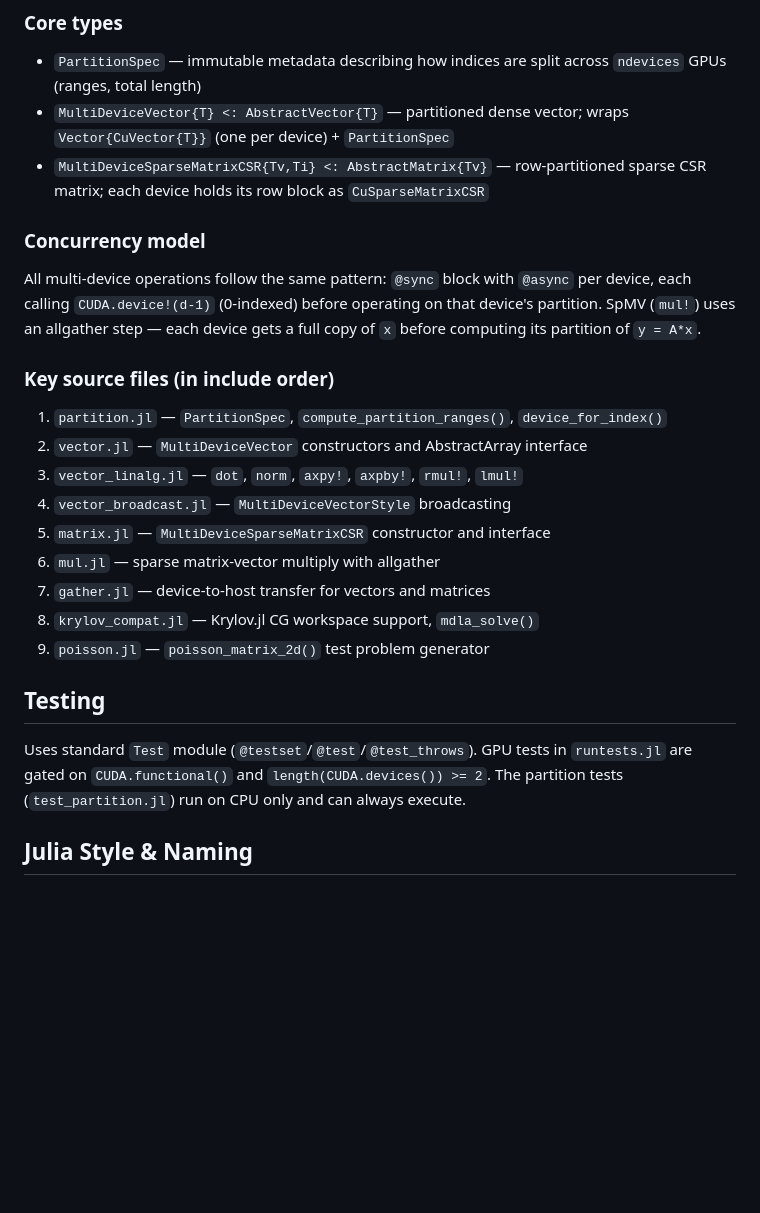
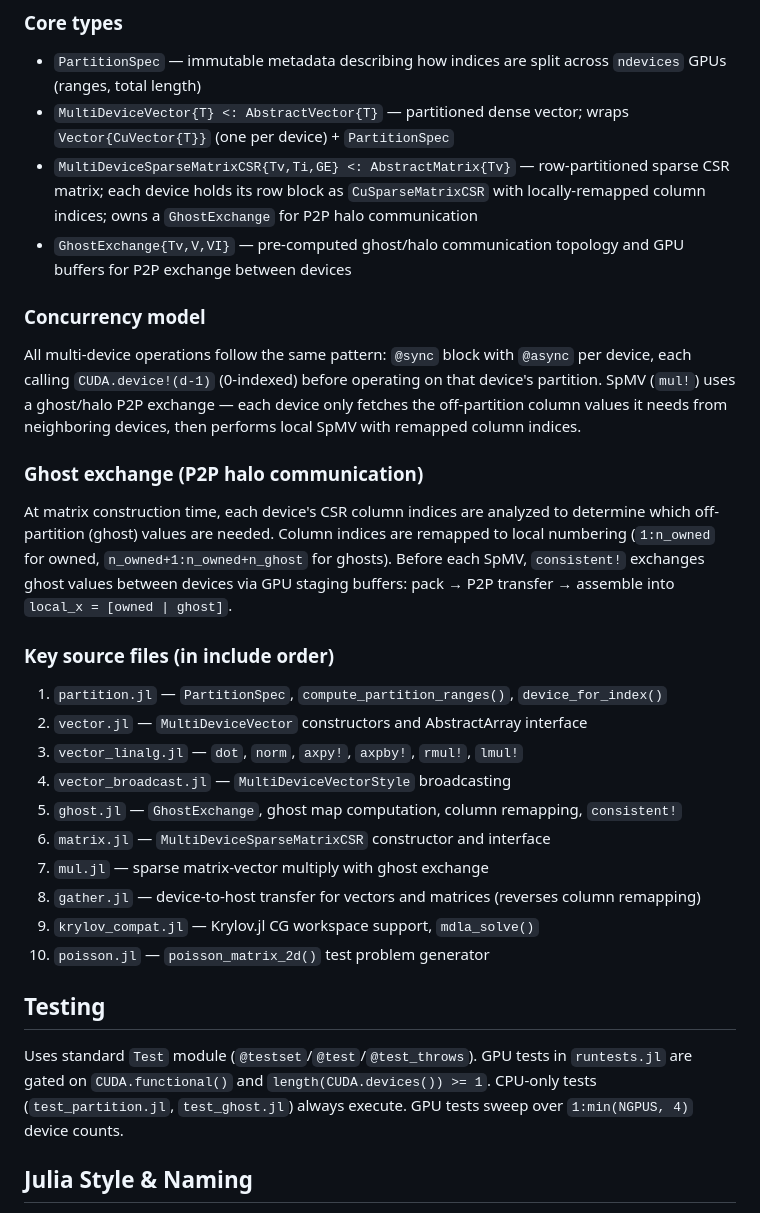
Before and after one commit to kylebeggs/MultiDeviceLinearAlgebra.jl, a Markdown page: CLAUDE.md, the part around the change. Drawn GitHub-style; blank space fills up the shorter version.

```diff
--- a/CLAUDE.md
+++ b/CLAUDE.md
@@ -32,25 +32,30 @@ julia --project=docs docs/make.jl
 ### Core types
 - `PartitionSpec` — immutable metadata describing how indices are split across `ndevices` GPUs (ranges, total length)
 - `MultiDeviceVector{T} <: AbstractVector{T}` — partitioned dense vector; wraps `Vector{CuVector{T}}` (one per device) + `PartitionSpec`
-- `MultiDeviceSparseMatrixCSR{Tv,Ti} <: AbstractMatrix{Tv}` — row-partitioned sparse CSR matrix; each device holds its row block as `CuSparseMatrixCSR`
+- `MultiDeviceSparseMatrixCSR{Tv,Ti,GE} <: AbstractMatrix{Tv}` — row-partitioned sparse CSR matrix; each device holds its row block as `CuSparseMatrixCSR` with locally-remapped column indices; owns a `GhostExchange` for P2P halo communication
+- `GhostExchange{Tv,V,VI}` — pre-computed ghost/halo communication topology and GPU buffers for P2P exchange between devices
 
 ### Concurrency model
-All multi-device operations follow the same pattern: `@sync` block with `@async` per device, each calling `CUDA.device!(d-1)` (0-indexed) before operating on that device's partition. SpMV (`mul!`) uses an allgather step — each device gets a full copy of `x` before computing its partition of `y = A*x`.
+All multi-device operations follow the same pattern: `@sync` block with `@async` per device, each calling `CUDA.device!(d-1)` (0-indexed) before operating on that device's partition. SpMV (`mul!`) uses a ghost/halo P2P exchange — each device only fetches the off-partition column values it needs from neighboring devices, then performs local SpMV with remapped column indices.
+
+### Ghost exchange (P2P halo communication)
+At matrix construction time, each device's CSR column indices are analyzed to determine which off-partition (ghost) values are needed. Column indices are remapped to local numbering (`1:n_owned` for owned, `n_owned+1:n_owned+n_ghost` for ghosts). Before each SpMV, `consistent!` exchanges ghost values between devices via GPU staging buffers: pack → P2P transfer → assemble into `local_x = [owned | ghost]`.
 
 ### Key source files (in include order)
 1. `partition.jl` — `PartitionSpec`, `compute_partition_ranges()`, `device_for_index()`
 2. `vector.jl` — `MultiDeviceVector` constructors and AbstractArray interface
 3. `vector_linalg.jl` — `dot`, `norm`, `axpy!`, `axpby!`, `rmul!`, `lmul!`
 4. `vector_broadcast.jl` — `MultiDeviceVectorStyle` broadcasting
-5. `matrix.jl` — `MultiDeviceSparseMatrixCSR` constructor and interface
-6. `mul.jl` — sparse matrix-vector multiply with allgather
-7. `gather.jl` — device-to-host transfer for vectors and matrices
-8. `krylov_compat.jl` — Krylov.jl CG workspace support, `mdla_solve()`
-9. `poisson.jl` — `poisson_matrix_2d()` test problem generator
+5. `ghost.jl` — `GhostExchange`, ghost map computation, column remapping, `consistent!`
+6. `matrix.jl` — `MultiDeviceSparseMatrixCSR` constructor and interface
+7. `mul.jl` — sparse matrix-vector multiply with ghost exchange
+8. `gather.jl` — device-to-host transfer for vectors and matrices (reverses column remapping)
+9. `krylov_compat.jl` — Krylov.jl CG workspace support, `mdla_solve()`
+10. `poisson.jl` — `poisson_matrix_2d()` test problem generator
 
 ## Testing
 
-Uses standard `Test` module (`@testset`/`@test`/`@test_throws`). GPU tests in `runtests.jl` are gated on `CUDA.functional()` and `length(CUDA.devices()) >= 2`. The partition tests (`test_partition.jl`) run on CPU only and can always execute.
+Uses standard `Test` module (`@testset`/`@test`/`@test_throws`). GPU tests in `runtests.jl` are gated on `CUDA.functional()` and `length(CUDA.devices()) >= 1`. CPU-only tests (`test_partition.jl`, `test_ghost.jl`) always execute. GPU tests sweep over `1:min(NGPUS, 4)` device counts.
 
 ## Julia Style & Naming
 - `snake_case` for functions/variables, `CamelCase` for types/modules, `SCREAMING_SNAKE_CASE` for constants
```
Also changed, not shown: README.md (+8 -4 lines).
